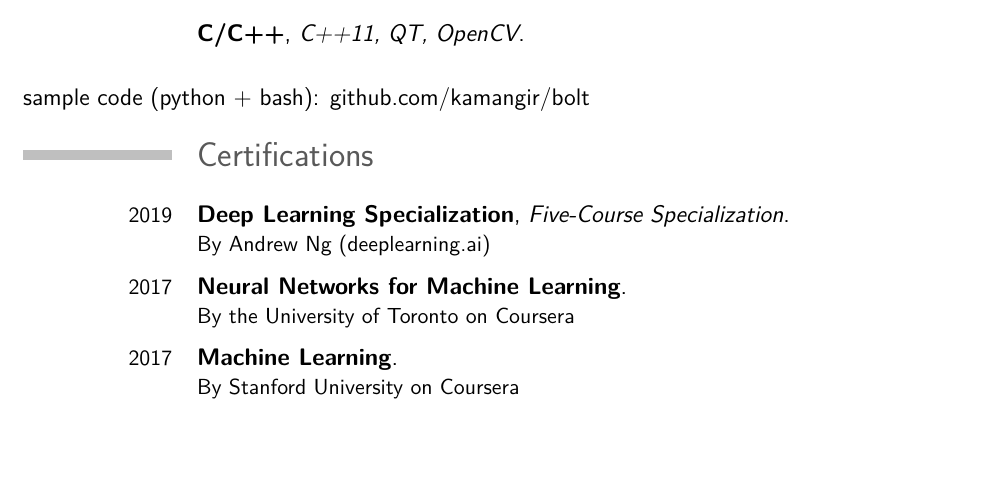
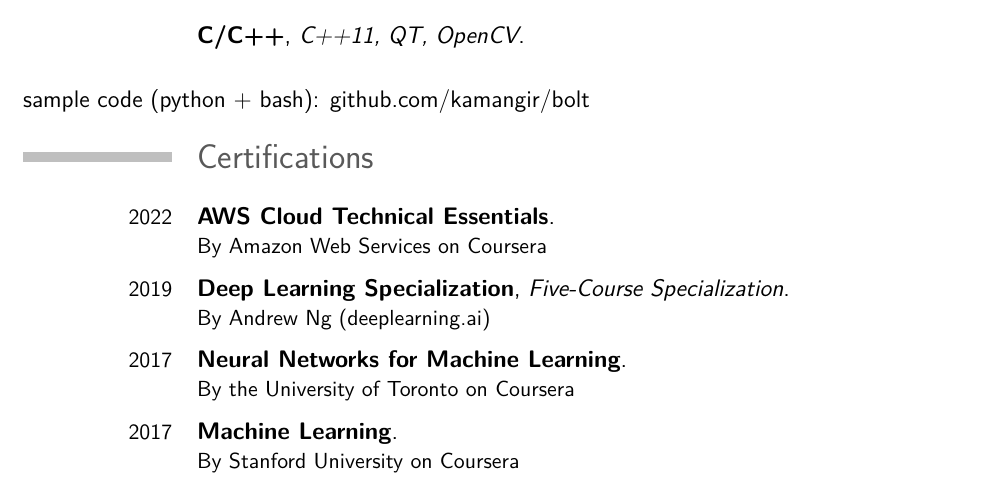
Before and after one commit to kamangir/CV, a LaTeX CV (src/cv.tex, which reads src/_certificates.tex): part of page 5 of 6, cut so that both start at the same text, the shorter picture padded with empty space. Compiled offline with pdfLaTeX.

Commit message:
kamangir/todo#94

```diff
--- a/src/_certificates.tex
+++ b/src/_certificates.tex
@@ -1,4 +1,6 @@
 \section{Certifications}
+
+\cventry{2022}{AWS Cloud Technical Essentials}{}{}{}{By Amazon Web Services on Coursera}
 
 \cventry{2019}{Deep Learning Specialization}{Five-Course Specialization}{}{}{By Andrew Ng (deeplearning.ai)}
 
```
